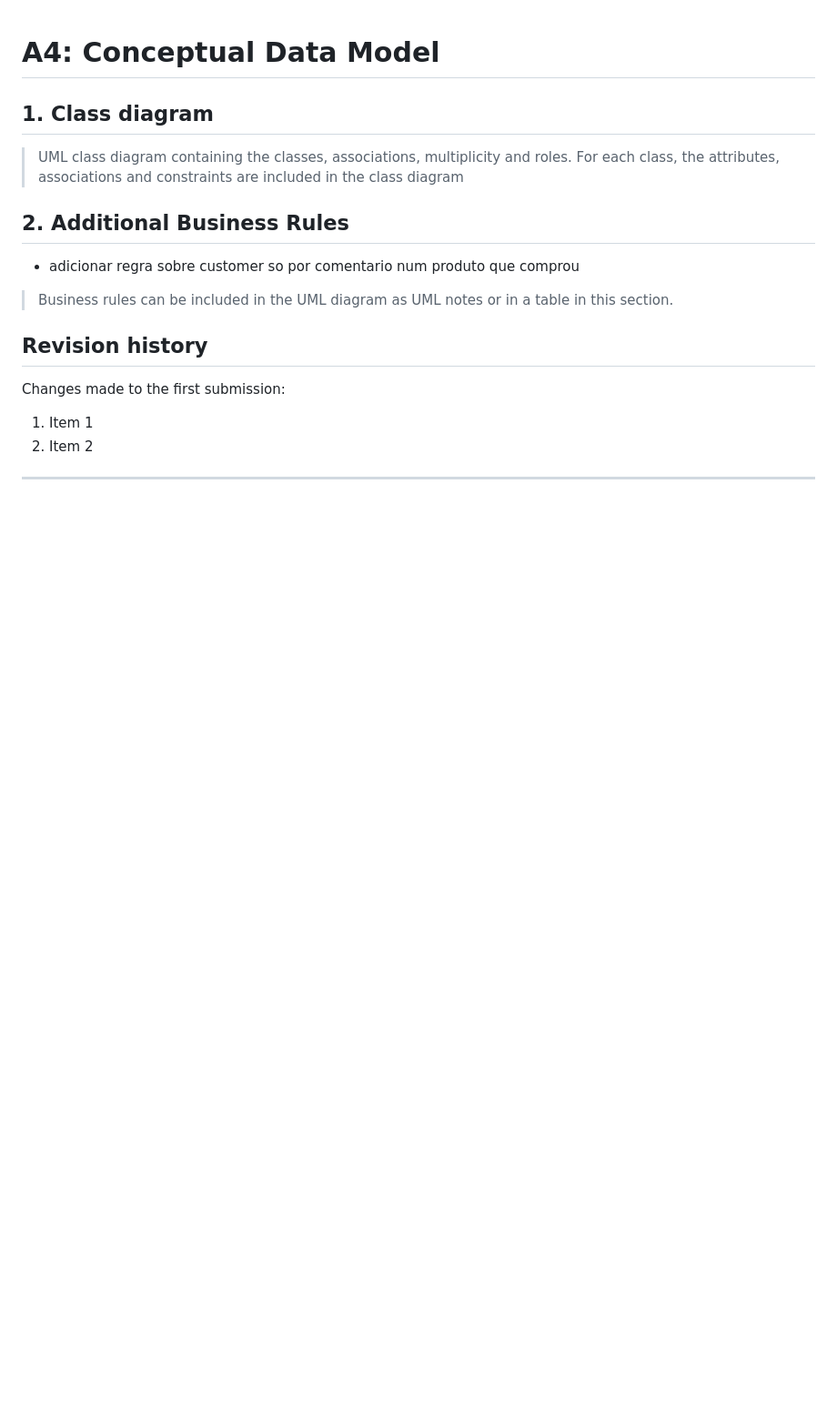
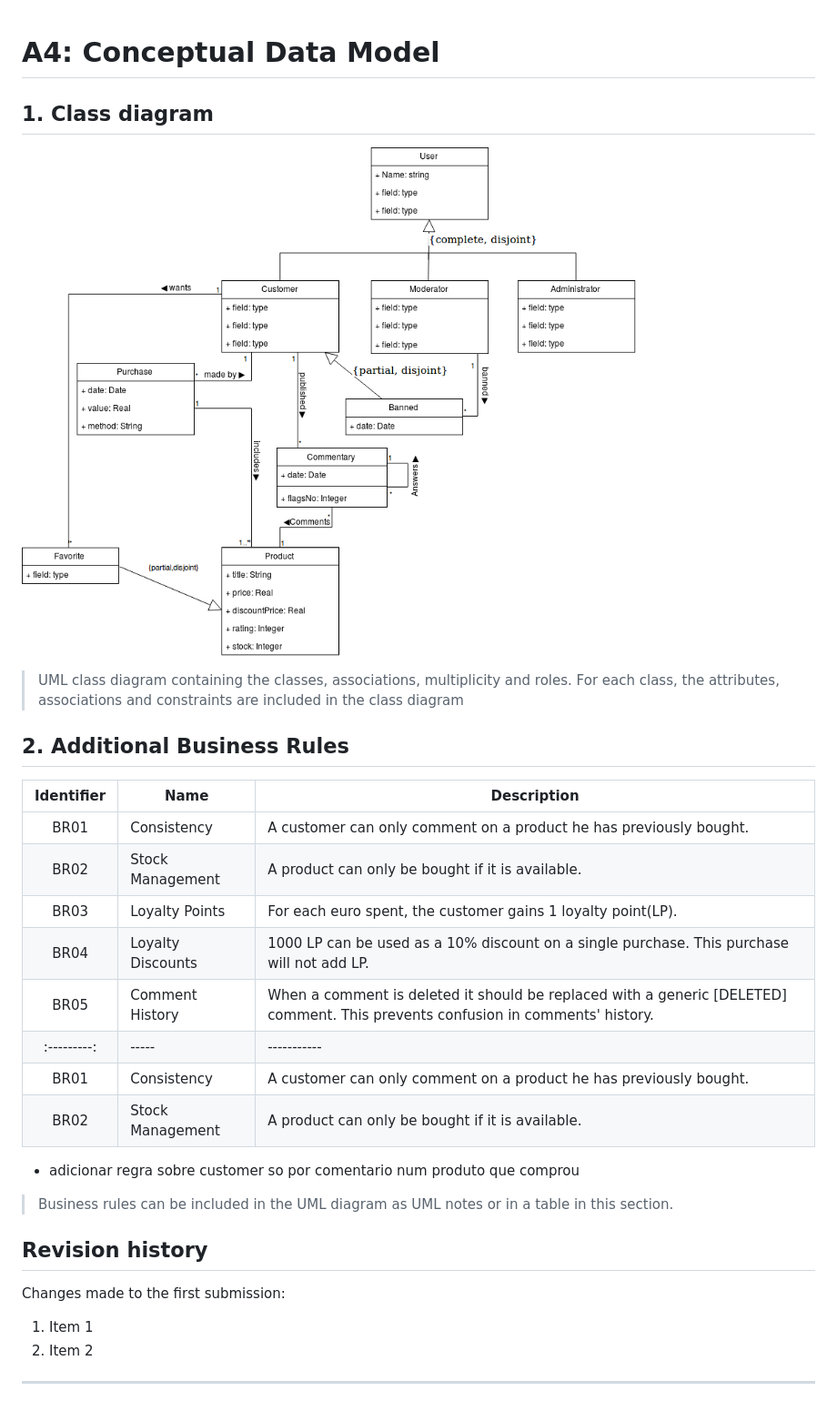
Before and after one commit to MarianaSilva14/SonicFlow_LBAW_FEUP, a Markdown page: A4/A4.md, the part around the change printed below. Shown: that part at 91% size. Drawn GitHub-style; pictures changed too: A4/Conceptual_Data_Model.png (added); blank space fills up the shorter version.

Commit message:
updated a4 to check structure of doc

```diff
--- a/A4/A4.md
+++ b/A4/A4.md
@@ -1,11 +1,24 @@
 # A4: Conceptual Data Model
 
 ## 1. Class diagram
+
+![](./Conceptual_Data_Model.png)
 
 > UML class diagram containing the classes, associations, multiplicity and roles.
 > For each class, the attributes, associations and constraints are included in the class diagram
 
 ## 2. Additional Business Rules
+
+|Identifier	|Name	|Description|
+|:---------:|-----|-----------|
+|BR01|Consistency|A customer can only comment on a product he has previously bought.|
+|BR02|Stock Management|A product can only be bought if it is available.|
+|BR03|Loyalty Points|For each euro spent, the customer gains 1 loyalty point(LP).|
+|BR04|Loyalty Discounts|1000 LP can be used as a 10% discount on a single purchase. This purchase will not add LP.|
+|BR05|Comment History|When a comment is deleted it should be replaced with a generic [DELETED] comment. This prevents confusion in comments' history.||Identifier	|Name	|Description|
+|:---------:|-----|-----------|
+|BR01|Consistency|A customer can only comment on a product he has previously bought.|
+|BR02|Stock Management|A product can only be bought if it is available.|
 
  * adicionar regra sobre customer so por comentario num produto que comprou
 
```
Also changed, not shown: other parts of A4/A4.md (+1 -1 lines).
